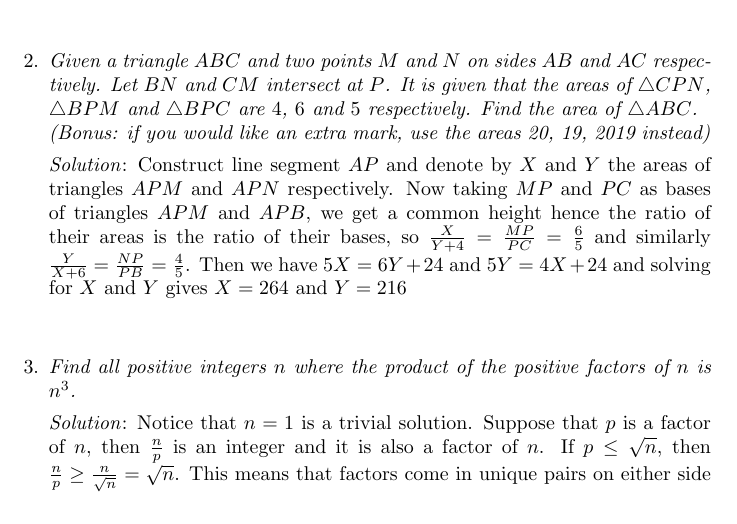
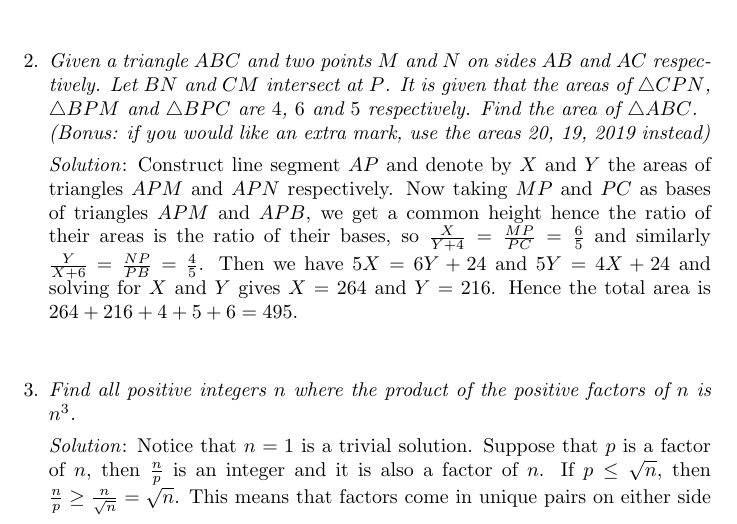
Before and after one commit to dlnnlsn/best_year_so_far_19-20, a LaTeX document (stellenbosch/solutions/intermediate/test_1.tex): part of page 1 of 3, cut so that both start at the same text. Compiled offline with pdfLaTeX.

Commit message:
Added final answer for Q2

```diff
--- a/stellenbosch/solutions/intermediate/test_1.tex
+++ b/stellenbosch/solutions/intermediate/test_1.tex
@@ -37,7 +37,7 @@ $$\Rightarrow x^5 + \frac{1}{x^5} = 141 - 18 = 123$$
 Find the area of $\triangle ABC$.\\
 (Bonus: if you would like an extra mark, use the areas 20, 19, 2019 instead)}
 
-\textit{Solution}: Construct line segment $AP$ and denote by $X$ and $Y$ the areas of triangles $APM$ and $APN$ respectively. Now taking $MP$ and $PC$ as bases of triangles $APM$ and $APB$, we get a common height hence the ratio of their areas is the ratio of their bases, so $\frac{X}{Y+4}=\frac{MP}{PC}=\frac{6}{5}$ and similarly $\frac{Y}{X+6}=\frac{NP}{PB}=\frac{4}{5}$. Then we have $5X=6Y+24$ and $5Y=4X+24$ and solving for $X$ and $Y$ gives $X=264$ and $Y=216$
+\textit{Solution}: Construct line segment $AP$ and denote by $X$ and $Y$ the areas of triangles $APM$ and $APN$ respectively. Now taking $MP$ and $PC$ as bases of triangles $APM$ and $APB$, we get a common height hence the ratio of their areas is the ratio of their bases, so $\frac{X}{Y+4}=\frac{MP}{PC}=\frac{6}{5}$ and similarly $\frac{Y}{X+6}=\frac{NP}{PB}=\frac{4}{5}$. Then we have $5X=6Y+24$ and $5Y=4X+24$ and solving for $X$ and $Y$ gives $X=264$ and $Y=216$. Hence the total area is $264 + 216 + 4 + 5 + 6 = 495$.
 
 \vspace{6.81mm}
 
```
